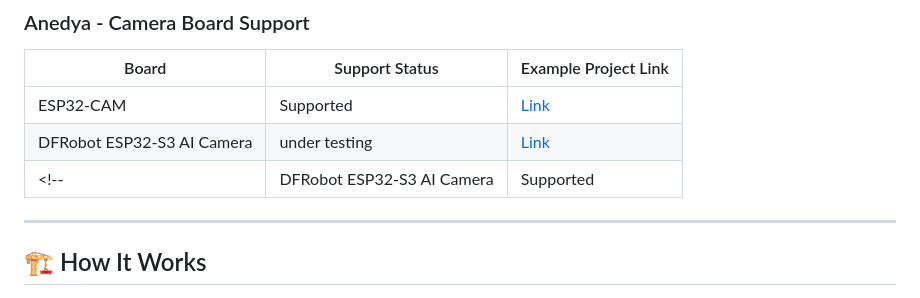
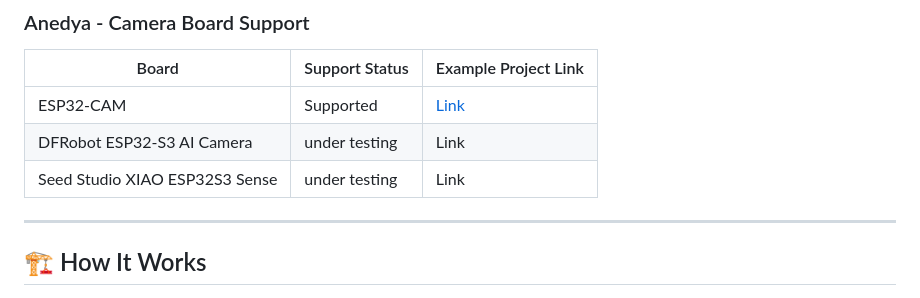
Before and after one commit to anedyaio/anedya-camera-livestream-example-esp32, a Markdown page: README.md, the part around the change. Rendered like a GitHub page.

Commit message:
docs: update supported boards list in README to include Seed Studio XIAO ESP32S3 Sense

```diff
--- a/README.md
+++ b/README.md
@@ -25,8 +25,8 @@ Turn an ESP32-Camera board into a real-time camera livestream device with Anedya
 | Board | Support Status | Example Project Link |
 |---|---|--|
 | ESP32-CAM | Supported | [Link](./anedya-camera-livestream-example-esp32-cam/)|
-| DFRobot ESP32-S3 AI Camera  | under testing | [Link]()|
-<!-- | DFRobot ESP32-S3 AI Camera | Supported | -->
+| DFRobot ESP32-S3 AI Camera  | under testing | Link
+| Seed Studio XIAO ESP32S3 Sense  | under testing | Link
 
 ---
 
```
